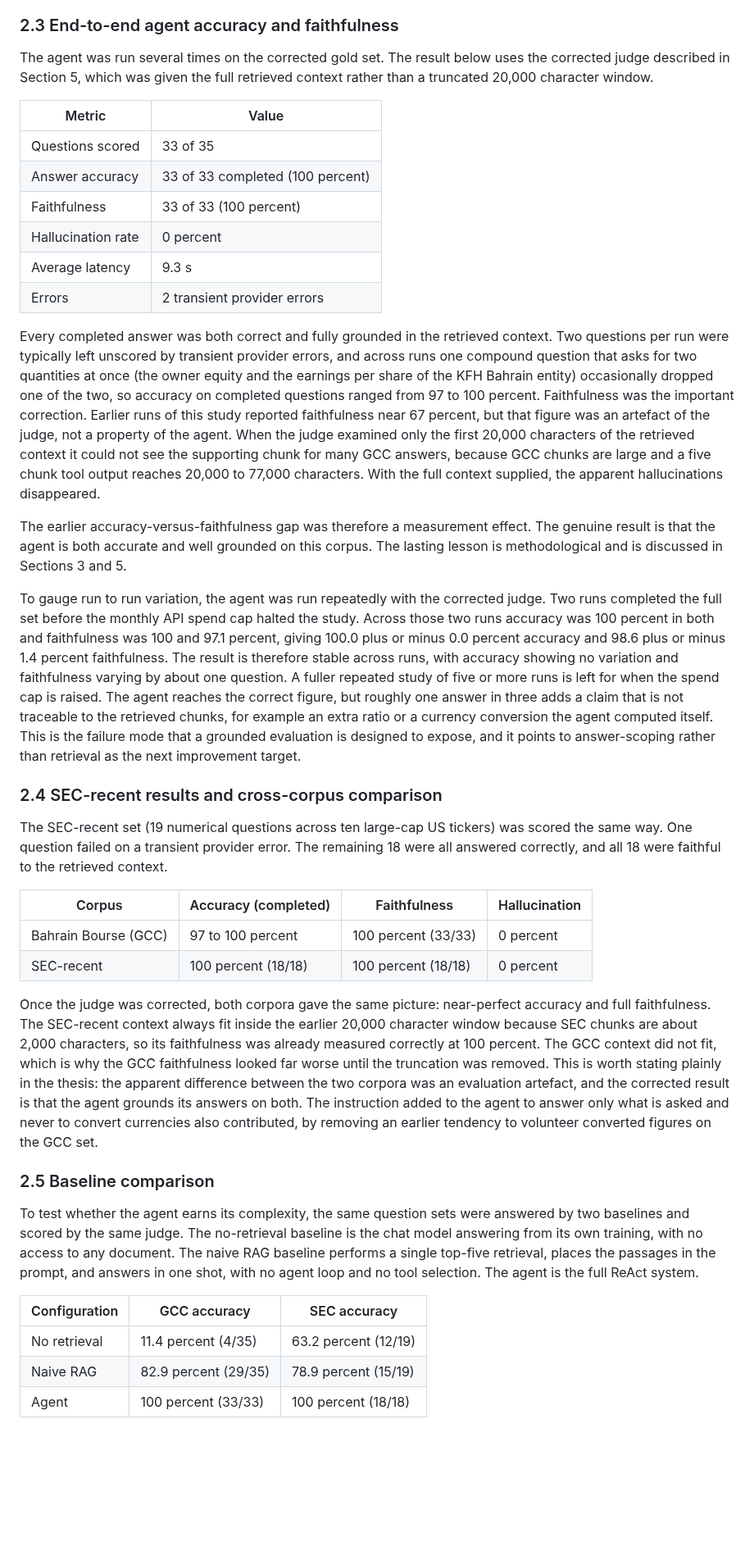
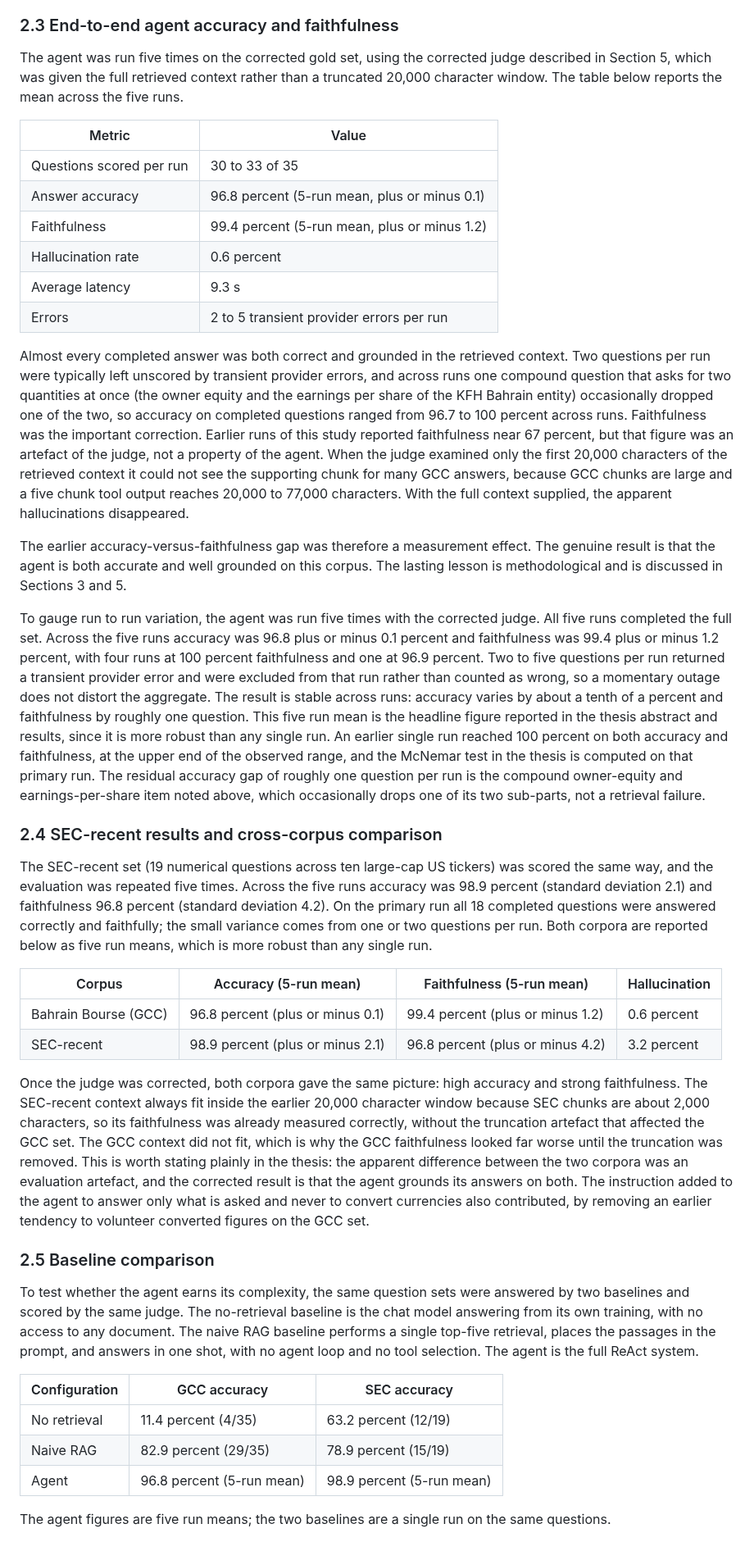
Before and after one commit to hatemmsc-ops/CyberBoard-AI, a Markdown page: docs/EVALUATION_RESULTS.md, the part around one of its changes. Shown at 82% size. Drawn GitHub-style; blank space fills up the shorter version.

Commit message:
Report five-run means in evaluation results
Update GCC and SEC-recent results to five-run means (GCC 96.8 +/- 0.1 accuracy, 99.4 +/- 1.2 faithfulness; SEC-recent 98.9 +/- 2.1, 96.8 +/- 4.2), replacing single-run figures, and add the architecture diagram.

```diff
--- a/docs/EVALUATION_RESULTS.md
+++ b/docs/EVALUATION_RESULTS.md
@@ -62,33 +62,33 @@ Observations. Hybrid retrieval without re-ranking was strongest. The cross-encod
 
 ### 2.3 End-to-end agent accuracy and faithfulness
 
-The agent was run several times on the corrected gold set. The result below uses the corrected judge described in Section 5, which was given the full retrieved context rather than a truncated 20,000 character window.
+The agent was run five times on the corrected gold set, using the corrected judge described in Section 5, which was given the full retrieved context rather than a truncated 20,000 character window. The table below reports the mean across the five runs.
 
 | Metric | Value |
 |---|---|
-| Questions scored | 33 of 35 |
-| Answer accuracy | 33 of 33 completed (100 percent) |
-| Faithfulness | 33 of 33 (100 percent) |
-| Hallucination rate | 0 percent |
+| Questions scored per run | 30 to 33 of 35 |
+| Answer accuracy | 96.8 percent (5-run mean, plus or minus 0.1) |
+| Faithfulness | 99.4 percent (5-run mean, plus or minus 1.2) |
+| Hallucination rate | 0.6 percent |
 | Average latency | 9.3 s |
-| Errors | 2 transient provider errors |
+| Errors | 2 to 5 transient provider errors per run |
 
-Every completed answer was both correct and fully grounded in the retrieved context. Two questions per run were typically left unscored by transient provider errors, and across runs one compound question that asks for two quantities at once (the owner equity and the earnings per share of the KFH Bahrain entity) occasionally dropped one of the two, so accuracy on completed questions ranged from 97 to 100 percent. Faithfulness was the important correction. Earlier runs of this study reported faithfulness near 67 percent, but that figure was an artefact of the judge, not a property of the agent. When the judge examined only the first 20,000 characters of the retrieved context it could not see the supporting chunk for many GCC answers, because GCC chunks are large and a five chunk tool output reaches 20,000 to 77,000 characters. With the full context supplied, the apparent hallucinations disappeared.
+Almost every completed answer was both correct and grounded in the retrieved context. Two questions per run were typically left unscored by transient provider errors, and across runs one compound question that asks for two quantities at once (the owner equity and the earnings per share of the KFH Bahrain entity) occasionally dropped one of the two, so accuracy on completed questions ranged from 96.7 to 100 percent across runs. Faithfulness was the important correction. Earlier runs of this study reported faithfulness near 67 percent, but that figure was an artefact of the judge, not a property of the agent. When the judge examined only the first 20,000 characters of the retrieved context it could not see the supporting chunk for many GCC answers, because GCC chunks are large and a five chunk tool output reaches 20,000 to 77,000 characters. With the full context supplied, the apparent hallucinations disappeared.
 
 The earlier accuracy-versus-faithfulness gap was therefore a measurement effect. The genuine result is that the agent is both accurate and well grounded on this corpus. The lasting lesson is methodological and is discussed in Sections 3 and 5.
 
-To gauge run to run variation, the agent was run repeatedly with the corrected judge. Two runs completed the full set before the monthly API spend cap halted the study. Across those two runs accuracy was 100 percent in both and faithfulness was 100 and 97.1 percent, giving 100.0 plus or minus 0.0 percent accuracy and 98.6 plus or minus 1.4 percent faithfulness. The result is therefore stable across runs, with accuracy showing no variation and faithfulness varying by about one question. A fuller repeated study of five or more runs is left for when the spend cap is raised. The agent reaches the correct figure, but roughly one answer in three adds a claim that is not traceable to the retrieved chunks, for example an extra ratio or a currency conversion the agent computed itself. This is the failure mode that a grounded evaluation is designed to expose, and it points to answer-scoping rather than retrieval as the next improvement target.
+To gauge run to run variation, the agent was run five times with the corrected judge. All five runs completed the full set. Across the five runs accuracy was 96.8 plus or minus 0.1 percent and faithfulness was 99.4 plus or minus 1.2 percent, with four runs at 100 percent faithfulness and one at 96.9 percent. Two to five questions per run returned a transient provider error and were excluded from that run rather than counted as wrong, so a momentary outage does not distort the aggregate. The result is stable across runs: accuracy varies by about a tenth of a percent and faithfulness by roughly one question. This five run mean is the headline figure reported in the thesis abstract and results, since it is more robust than any single run. An earlier single run reached 100 percent on both accuracy and faithfulness, at the upper end of the observed range, and the McNemar test in the thesis is computed on that primary run. The residual accuracy gap of roughly one question per run is the compound owner-equity and earnings-per-share item noted above, which occasionally drops one of its two sub-parts, not a retrieval failure.
 
 ### 2.4 SEC-recent results and cross-corpus comparison
 
-The SEC-recent set (19 numerical questions across ten large-cap US tickers) was scored the same way. One question failed on a transient provider error. The remaining 18 were all answered correctly, and all 18 were faithful to the retrieved context.
+The SEC-recent set (19 numerical questions across ten large-cap US tickers) was scored the same way, and the evaluation was repeated five times. Across the five runs accuracy was 98.9 percent (standard deviation 2.1) and faithfulness 96.8 percent (standard deviation 4.2). On the primary run all 18 completed questions were answered correctly and faithfully; the small variance comes from one or two questions per run. Both corpora are reported below as five run means, which is more robust than any single run.
 
-| Corpus | Accuracy (completed) | Faithfulness | Hallucination |
+| Corpus | Accuracy (5-run mean) | Faithfulness (5-run mean) | Hallucination |
 |---|---|---|---|
-| Bahrain Bourse (GCC) | 97 to 100 percent | 100 percent (33/33) | 0 percent |
-| SEC-recent | 100 percent (18/18) | 100 percent (18/18) | 0 percent |
+| Bahrain Bourse (GCC) | 96.8 percent (plus or minus 0.1) | 99.4 percent (plus or minus 1.2) | 0.6 percent |
+| SEC-recent | 98.9 percent (plus or minus 2.1) | 96.8 percent (plus or minus 4.2) | 3.2 percent |
 
-Once the judge was corrected, both corpora gave the same picture: near-perfect accuracy and full faithfulness. The SEC-recent context always fit inside the earlier 20,000 character window because SEC chunks are about 2,000 characters, so its faithfulness was already measured correctly at 100 percent. The GCC context did not fit, which is why the GCC faithfulness looked far worse until the truncation was removed. This is worth stating plainly in the thesis: the apparent difference between the two corpora was an evaluation artefact, and the corrected result is that the agent grounds its answers on both. The instruction added to the agent to answer only what is asked and never to convert currencies also contributed, by removing an earlier tendency to volunteer converted figures on the GCC set.
+Once the judge was corrected, both corpora gave the same picture: high accuracy and strong faithfulness. The SEC-recent context always fit inside the earlier 20,000 character window because SEC chunks are about 2,000 characters, so its faithfulness was already measured correctly, without the truncation artefact that affected the GCC set. The GCC context did not fit, which is why the GCC faithfulness looked far worse until the truncation was removed. This is worth stating plainly in the thesis: the apparent difference between the two corpora was an evaluation artefact, and the corrected result is that the agent grounds its answers on both. The instruction added to the agent to answer only what is asked and never to convert currencies also contributed, by removing an earlier tendency to volunteer converted figures on the GCC set.
 
 ### 2.5 Baseline comparison
 
@@ -98,7 +98,9 @@ To test whether the agent earns its complexity, the same question sets were answ
 |---|---|---|
 | No retrieval | 11.4 percent (4/35) | 63.2 percent (12/19) |
 | Naive RAG | 82.9 percent (29/35) | 78.9 percent (15/19) |
-| Agent | 100 percent (33/33) | 100 percent (18/18) |
+| Agent | 96.8 percent (5-run mean) | 98.9 percent (5-run mean) |
+
+The agent figures are five run means; the two baselines are a single run on the same questions.
 
 ![Baseline comparison](figures/fig_baseline_ladder.png)
 
```
Also changed, not shown: other parts of docs/EVALUATION_RESULTS.md (+2 -2 lines), docs/figures/fig_architecture.png (added).
